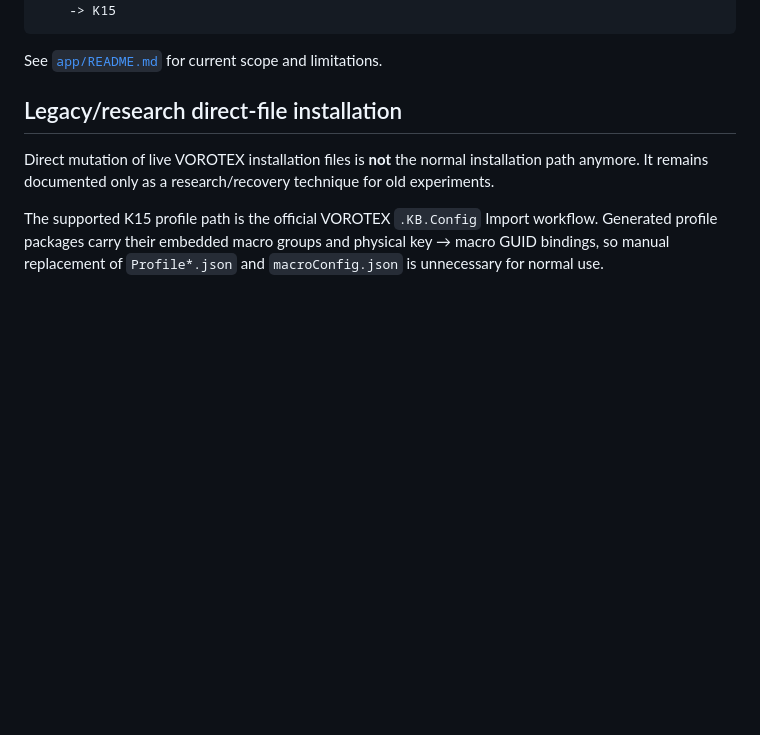
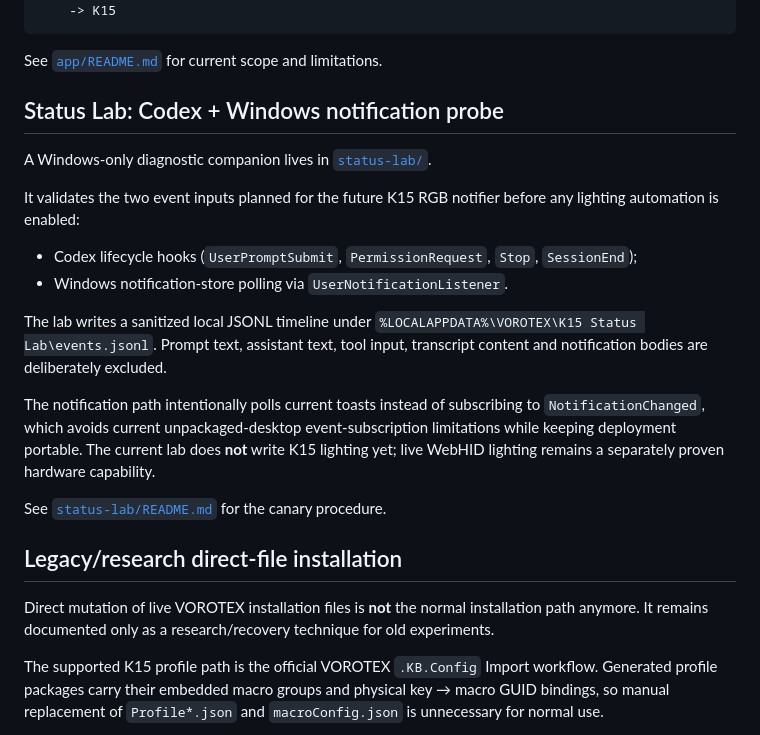
Before and after one commit to KostGame/vorotex-kb-profiles-and-macros2vibecoding, a Markdown page: README.md, the part around the change. Rendered like a GitHub page; blank space fills up the shorter version.

Commit message:
docs: link K15 Status Lab

````diff
--- a/README.md
+++ b/README.md
@@ -43,6 +43,21 @@ VOROTEX Export
 ```
 
 See [`app/README.md`](app/README.md) for current scope and limitations.
+
+## Status Lab: Codex + Windows notification probe
+
+A Windows-only diagnostic companion lives in [`status-lab/`](status-lab/).
+
+It validates the two event inputs planned for the future K15 RGB notifier before any lighting automation is enabled:
+
+- Codex lifecycle hooks (`UserPromptSubmit`, `PermissionRequest`, `Stop`, `SessionEnd`);
+- Windows notification-store polling via `UserNotificationListener`.
+
+The lab writes a sanitized local JSONL timeline under `%LOCALAPPDATA%\VOROTEX\K15 Status Lab\events.jsonl`. Prompt text, assistant text, tool input, transcript content and notification bodies are deliberately excluded.
+
+The notification path intentionally polls current toasts instead of subscribing to `NotificationChanged`, which avoids current unpackaged-desktop event-subscription limitations while keeping deployment portable. The current lab does **not** write K15 lighting yet; live WebHID lighting remains a separately proven hardware capability.
+
+See [`status-lab/README.md`](status-lab/README.md) for the canary procedure.
 
 ## Legacy/research direct-file installation
 
````
